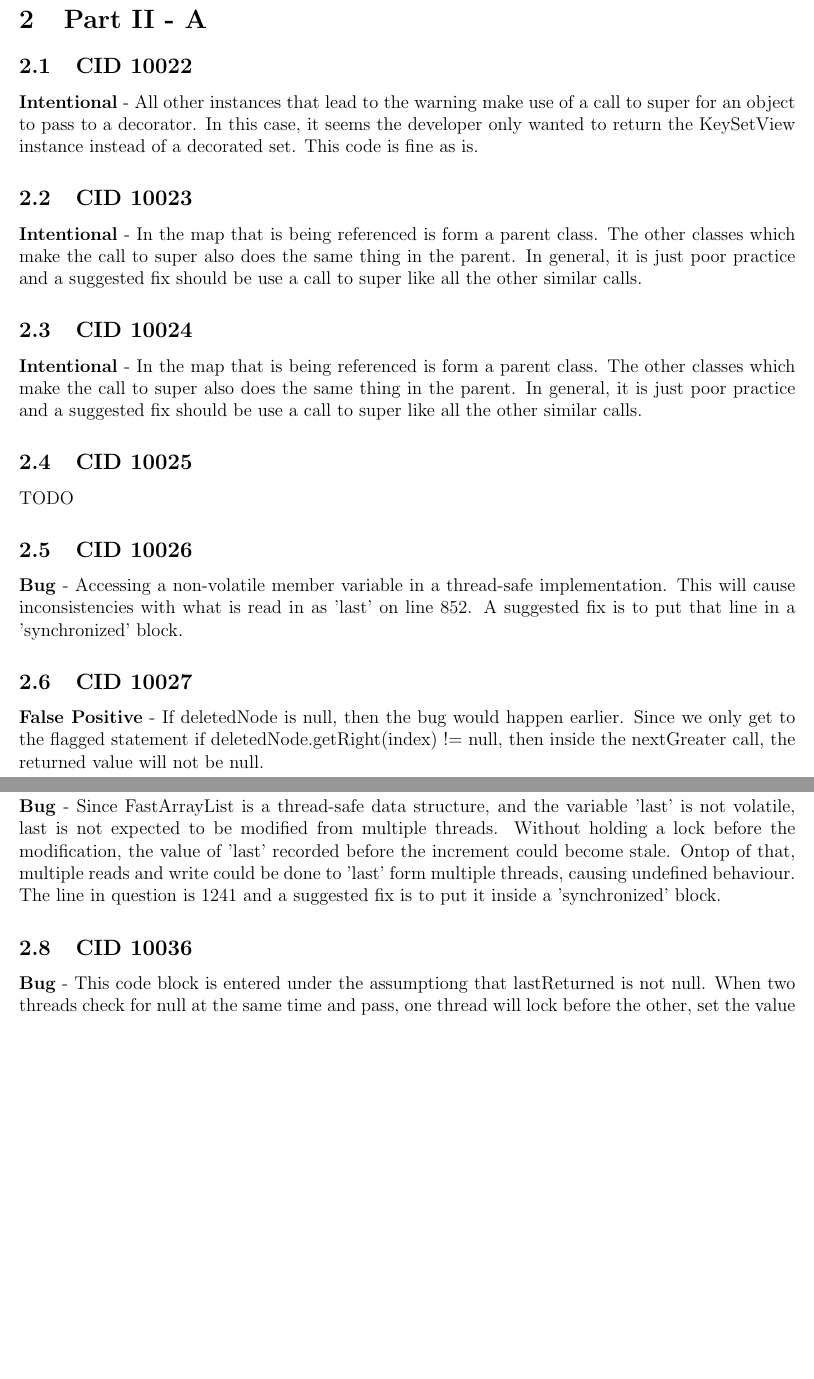
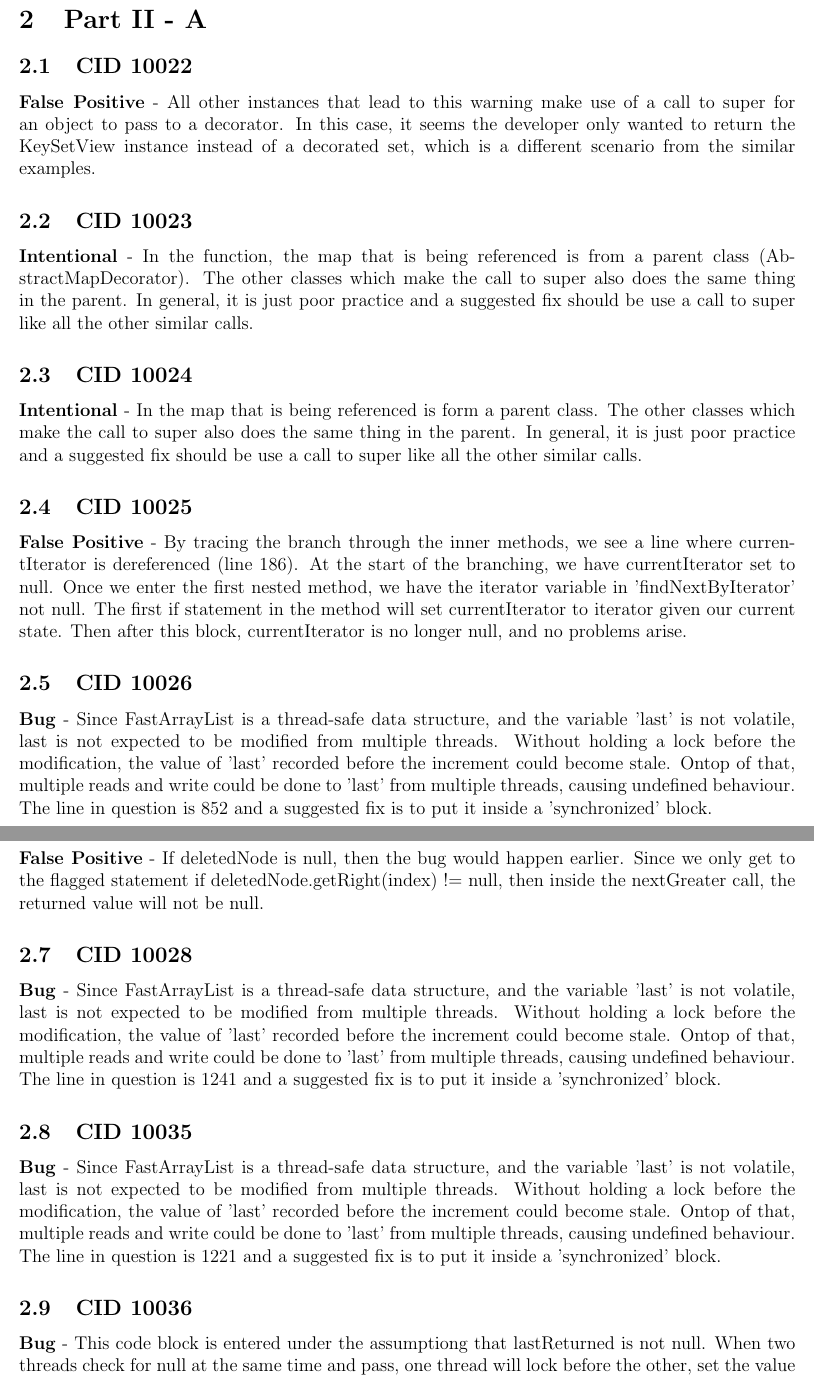
Before and after one commit to patrickwhite256/SE465-project, a LaTeX document (report/project.tex): two parts of pages 3 and 4 of 5, joined at a grey line, cut so that both start at the same text, the shorter picture padded with empty space. Compiled offline with pdfLaTeX.

Commit message:
Added 10035 to the solution

```diff
--- a/report/project.tex
+++ b/report/project.tex
@@ -123,22 +123,24 @@ void ap_core_reorder_directories(apr_pool_t *p, server_rec *s)
 
 This bug line does represents a false positive. The function qsort is used to sort a set of object, while strcmp is used to compare strings - this means that if the objects that are to be sorted do not rely on strings for ordering, then there would be no reason to use the strcmp function, which is the case here - this function is sorting elts which are not or do not rely on string comparrisons.
 
-% Coverity on Apache
+% Coverity on Apache Commons
 \section{Part II - A}
 \subsection{CID 10022}
-\textbf{Intentional} - All other instances that lead to the warning make use of a call to super for an object to pass to a decorator. In this case, it seems the developer only wanted to return the KeySetView instance instead of a decorated set. This code is fine as is.
+\textbf{False Positive} - All other instances that lead to this warning make use of a call to super for an object to pass to a decorator. In this case, it seems the developer only wanted to return the KeySetView instance instead of a decorated set, which is a different scenario from the similar examples.
 \subsection{CID 10023}
-\textbf{Intentional} - In the map that is being referenced is form a parent class. The other classes which make the call to super also does the same thing in the parent. In general, it is just poor practice and a suggested fix should be use a call to super like all the other similar calls.
+\textbf{Intentional} - In the function, the map that is being referenced is from a parent class (AbstractMapDecorator). The other classes which make the call to super also does the same thing in the parent. In general, it is just poor practice and a suggested fix should be use a call to super like all the other similar calls.
 \subsection{CID 10024}
 \textbf{Intentional} - In the map that is being referenced is form a parent class. The other classes which make the call to super also does the same thing in the parent. In general, it is just poor practice and a suggested fix should be use a call to super like all the other similar calls.
 \subsection{CID 10025}
-TODO
+\textbf{False Positive} - By tracing the branch through the inner methods, we see a line where currentIterator is dereferenced (line 186). At the start of the branching, we have currentIterator set to null. Once we enter the first nested method, we have the iterator variable in 'findNextByIterator' not null. The first if statement in the method will set currentIterator to iterator given our current state. Then after this block, currentIterator is no longer null, and no problems arise.
 \subsection{CID 10026}
-\textbf{Bug} - Accessing a non-volatile member variable in a thread-safe implementation. This will cause inconsistencies with what is read in as 'last' on line 852. A suggested fix is to put that line in a 'synchronized' block.
+\textbf{Bug} - Since FastArrayList is a thread-safe data structure, and the variable 'last' is not volatile, last is not expected to be modified from multiple threads. Without holding a lock before the modification, the value of 'last' recorded before the increment could become stale. Ontop of that, multiple reads and write could be done to 'last' from multiple threads, causing undefined behaviour. The line in question is 852 and a suggested fix is to put it inside a 'synchronized' block.
 \subsection{CID 10027}
 \textbf{False Positive} - If deletedNode is null, then the bug would happen earlier. Since we only get to the flagged statement if deletedNode.getRight(index) != null, then inside the nextGreater call, the returned value will not be null.
 \subsection{CID 10028}
-\textbf{Bug} - Since FastArrayList is a thread-safe data structure, and the variable 'last' is not volatile, last is not expected to be modified from multiple threads. Without holding a lock before the modification, the value of 'last' recorded before the increment could become stale. Ontop of that, multiple reads and write could be done to 'last' form multiple threads, causing undefined behaviour. The line in question is 1241 and a suggested fix is to put it inside a 'synchronized' block.
+\textbf{Bug} - Since FastArrayList is a thread-safe data structure, and the variable 'last' is not volatile, last is not expected to be modified from multiple threads. Without holding a lock before the modification, the value of 'last' recorded before the increment could become stale. Ontop of that, multiple reads and write could be done to 'last' from multiple threads, causing undefined behaviour. The line in question is 1241 and a suggested fix is to put it inside a 'synchronized' block.
+\subsection{CID 10035}
+\textbf{Bug} - Since FastArrayList is a thread-safe data structure, and the variable 'last' is not volatile, last is not expected to be modified from multiple threads. Without holding a lock before the modification, the value of 'last' recorded before the increment could become stale. Ontop of that, multiple reads and write could be done to 'last' from multiple threads, causing undefined behaviour. The line in question is 1221 and a suggested fix is to put it inside a 'synchronized' block.
 \subsection{CID 10036}
 \textbf{Bug} - This code block is entered under the assumptiong that lastReturned is not null. When two threads check for null at the same time and pass, one thread will lock before the other, set the value of lastReturned to null, unlock and let the other thread in. Then the other thread will hit line 767 and dereference null. A suggested fix is to put the null check inside the lock to ensure we do not dereference null.
 \subsection{CID 10037}
```
Also changed, not shown: 1 other file.
